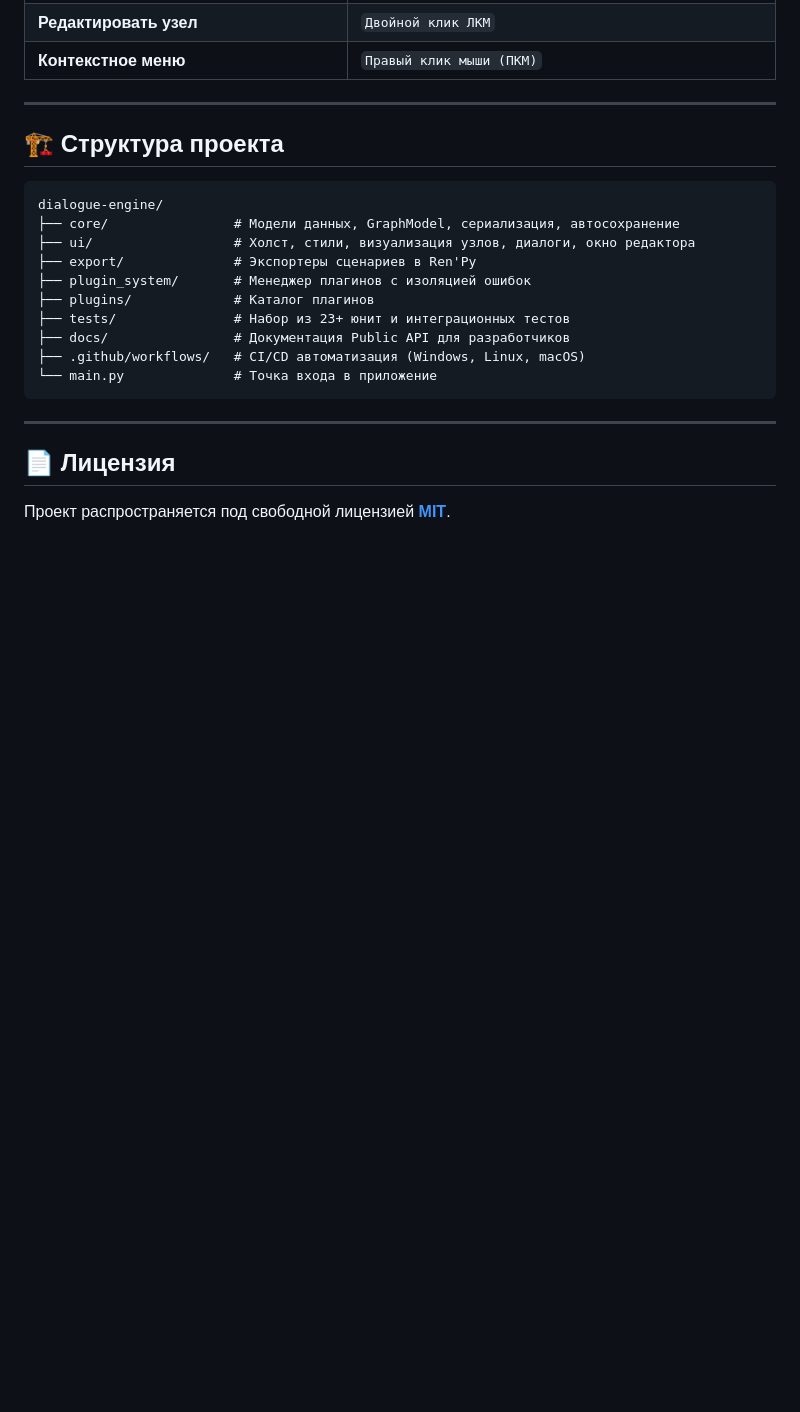
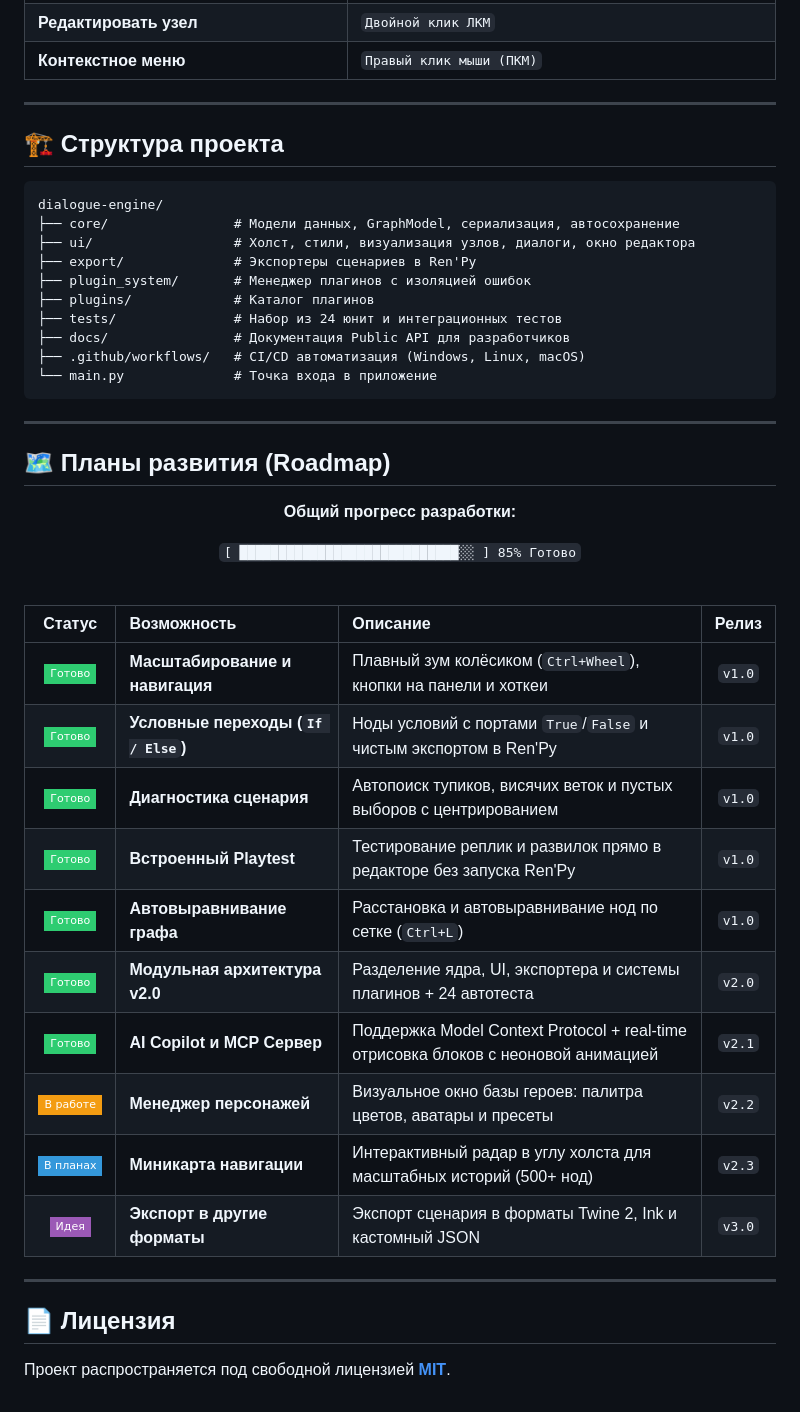
Before and after one commit to komendant-zero/dialogue-engine, a Markdown page: README_RU.md, the part around the change. Rendered like a GitHub page; badges without logos; blank space fills up the shorter version.

Commit message:
docs: add updated Roadmap section with 85% progress to README

```diff
--- a/README_RU.md
+++ b/README_RU.md
@@ -125,7 +125,7 @@ dialogue-engine/
 ├── export/              # Экспортеры сценариев в Ren'Py
 ├── plugin_system/       # Менеджер плагинов с изоляцией ошибок
 ├── plugins/             # Каталог плагинов
-├── tests/               # Набор из 23+ юнит и интеграционных тестов
+├── tests/               # Набор из 24 юнит и интеграционных тестов
 ├── docs/                # Документация Public API для разработчиков
 ├── .github/workflows/   # CI/CD автоматизация (Windows, Linux, macOS)
 └── main.py              # Точка входа в приложение
@@ -133,6 +133,32 @@ dialogue-engine/
 
 ---
 
+## 🗺️ Планы развития (Roadmap)
+
+<p align="center">
+  <b>Общий прогресс разработки:</b>
+</p>
+<p align="center">
+  <code>[ ████████████████████████████░░ ] 85% Готово</code>
+</p>
+
+<br>
+
+| Статус | Возможность | Описание | Релиз |
+| :---: | :--- | :--- | :---: |
+| ![Готово](https://img.shields.io/badge/Готово-2ecc71?style=flat-square) | **Масштабирование и навигация** | Плавный зум колёсиком (`Ctrl+Wheel`), кнопки на панели и хоткеи | `v1.0` |
+| ![Готово](https://img.shields.io/badge/Готово-2ecc71?style=flat-square) | **Условные переходы (`If / Else`)** | Ноды условий с портами `True`/`False` и чистым экспортом в Ren'Py | `v1.0` |
+| ![Готово](https://img.shields.io/badge/Готово-2ecc71?style=flat-square) | **Диагностика сценария** | Автопоиск тупиков, висячих веток и пустых выборов с центрированием | `v1.0` |
+| ![Готово](https://img.shields.io/badge/Готово-2ecc71?style=flat-square) | **Встроенный Playtest** | Тестирование реплик и развилок прямо в редакторе без запуска Ren'Py | `v1.0` |
+| ![Готово](https://img.shields.io/badge/Готово-2ecc71?style=flat-square) | **Автовыравнивание графа** | Расстановка и автовыравнивание нод по сетке (`Ctrl+L`) | `v1.0` |
+| ![Готово](https://img.shields.io/badge/Готово-2ecc71?style=flat-square) | **Модульная архитектура v2.0** | Разделение ядра, UI, экспортера и системы плагинов + 24 автотеста | `v2.0` |
+| ![Готово](https://img.shields.io/badge/Готово-2ecc71?style=flat-square) | **AI Copilot и MCP Сервер** | Поддержка Model Context Protocol + real-time отрисовка блоков с неоновой анимацией | `v2.1` |
+| ![В работе](https://img.shields.io/badge/В_работе-f39c12?style=flat-square) | **Менеджер персонажей** | Визуальное окно базы героев: палитра цветов, аватары и пресеты | `v2.2` |
+| ![В планах](https://img.shields.io/badge/В_планах-3498db?style=flat-square) | **Миникарта навигации** | Интерактивный радар в углу холста для масштабных историй (500+ нод) | `v2.3` |
+| ![Идея](https://img.shields.io/badge/Идея-9b59b6?style=flat-square) | **Экспорт в другие форматы** | Экспорт сценария в форматы Twine 2, Ink и кастомный JSON | `v3.0` |
+
+---
+
 ## 📄 Лицензия
 
 Проект распространяется под свободной лицензией **[MIT](LICENSE)**.
```
Also changed, not shown: README.md (+27 -1 lines).
